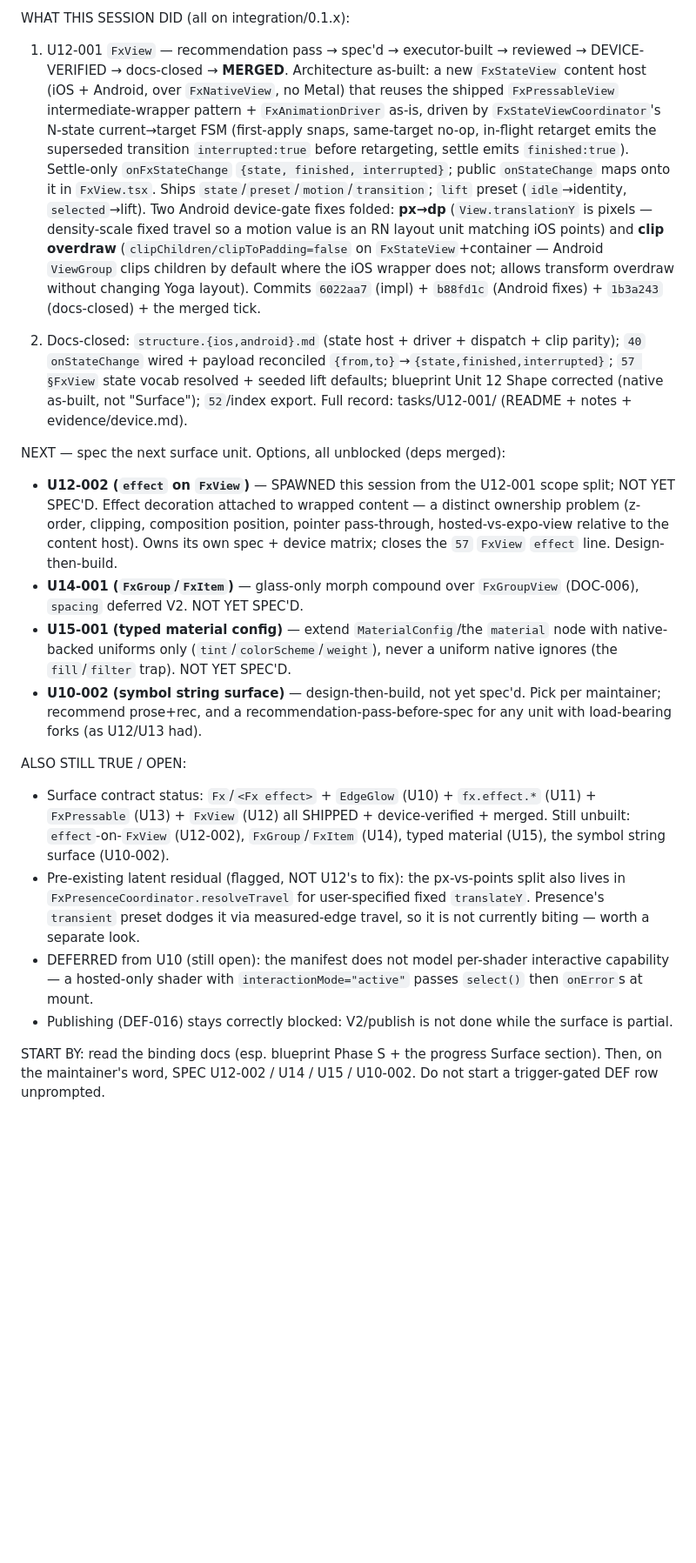
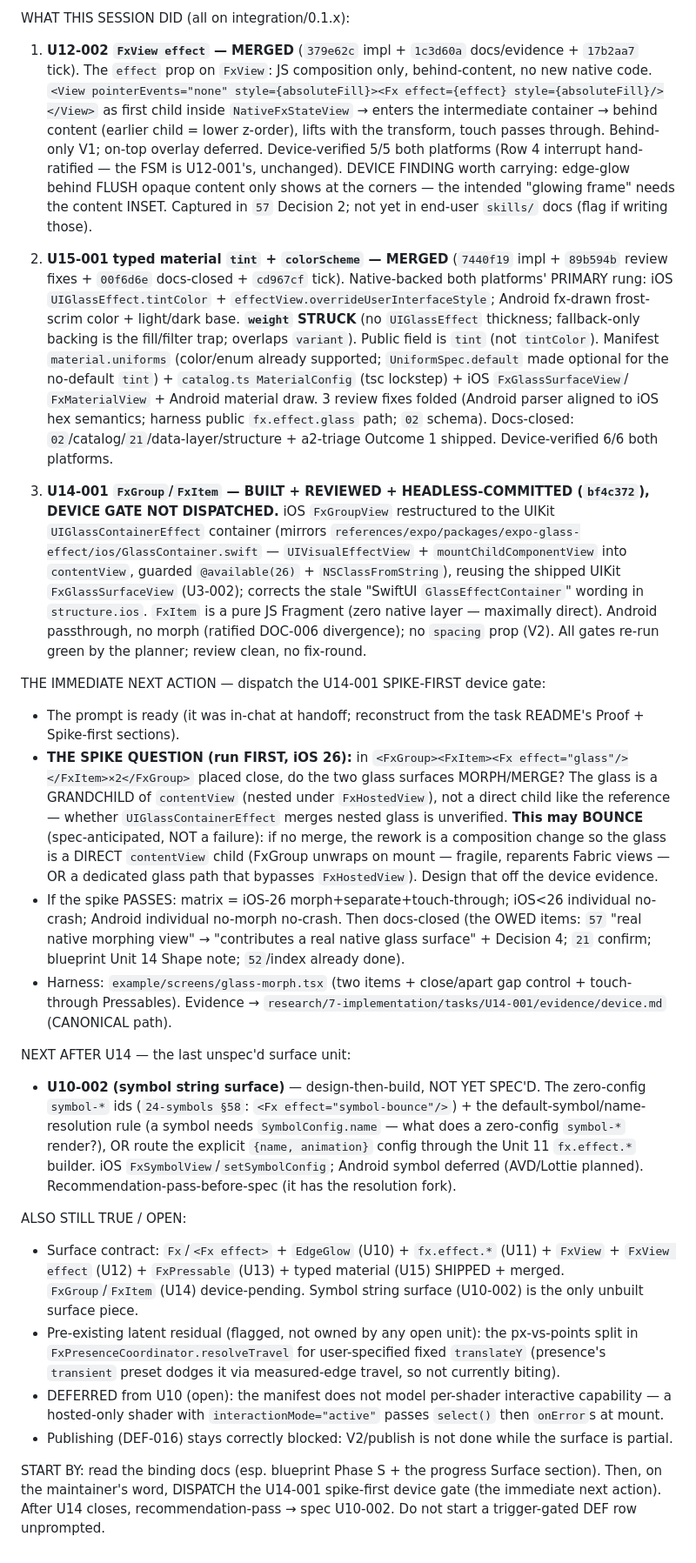
Before and after one commit to duyanhv/react-native-fx, a Markdown page: research/7-implementation/SESSION-HANDOFF-2026-06-21.md, the part around one of its changes. Shown at 87% size. Rendered like a GitHub page; blank space fills up the shorter version.

```diff
--- a/research/7-implementation/SESSION-HANDOFF-2026-06-21.md
+++ b/research/7-implementation/SESSION-HANDOFF-2026-06-21.md
@@ -60,49 +55,65 @@ READ, IN ORDER (binding):
 
 WHAT THIS SESSION DID (all on integration/0.1.x):
 
-1. U12-001 `FxView` — recommendation pass → spec'd → executor-built → reviewed → DEVICE-VERIFIED →
-   docs-closed → **MERGED**. Architecture as-built: a new `FxStateView` content host (iOS + Android,
-   over `FxNativeView`, no Metal) that reuses the shipped `FxPressableView` intermediate-wrapper
-   pattern + `FxAnimationDriver` as-is, driven by `FxStateViewCoordinator`'s N-state current→target
-   FSM (first-apply snaps, same-target no-op, in-flight retarget emits the superseded transition
-   `interrupted:true` before retargeting, settle emits `finished:true`). Settle-only `onFxStateChange`
-   `{state, finished, interrupted}`; public `onStateChange` maps onto it in `FxView.tsx`. Ships
-   `state`/`preset`/`motion`/`transition`; `lift` preset (`idle`→identity, `selected`→lift). Two
-   Android device-gate fixes folded: **px→dp** (`View.translationY` is pixels — density-scale fixed
-   travel so a motion value is an RN layout unit matching iOS points) and **clip overdraw**
-   (`clipChildren/clipToPadding=false` on `FxStateView`+container — Android `ViewGroup` clips children
-   by default where the iOS wrapper does not; allows transform overdraw without changing Yoga layout).
-   Commits `6022aa7` (impl) + `b88fd1c` (Android fixes) + `1b3a243` (docs-closed) + the merged tick.
+1. **U12-002 `FxView effect` — MERGED** (`379e62c` impl + `1c3d60a` docs/evidence + `17b2aa7` tick). The `effect`
+   prop on `FxView`: JS composition only, behind-content, no new native code. `<View pointerEvents="none"
+   style={absoluteFill}><Fx effect={effect} style={absoluteFill}/></View>` as first child inside `NativeFxStateView`
+   → enters the intermediate container → behind content (earlier child = lower z-order), lifts with the transform,
+   touch passes through. Behind-only V1; on-top overlay deferred. Device-verified 5/5 both platforms (Row 4 interrupt
+   hand-ratified — the FSM is U12-001's, unchanged). DEVICE FINDING worth carrying: edge-glow behind FLUSH opaque
+   content only shows at the corners — the intended "glowing frame" needs the content INSET. Captured in `57`
+   Decision 2; not yet in end-user `skills/` docs (flag if writing those).
 
-2. Docs-closed: `structure.{ios,android}.md` (state host + driver + dispatch + clip parity); `40`
-   `onStateChange` wired + payload reconciled `{from,to}`→`{state,finished,interrupted}`; `57 §FxView`
-   state vocab resolved + seeded lift defaults; blueprint Unit 12 Shape corrected (native as-built,
-   not "Surface"); `52`/index export. Full record: tasks/U12-001/ (README + notes + evidence/device.md).
+2. **U15-001 typed material `tint` + `colorScheme` — MERGED** (`7440f19` impl + `89b594b` review fixes + `00f6d6e`
+   docs-closed + `cd967cf` tick). Native-backed both platforms' PRIMARY rung: iOS `UIGlassEffect.tintColor` +
+   `effectView.overrideUserInterfaceStyle`; Android fx-drawn frost-scrim color + light/dark base. **`weight` STRUCK**
+   (no `UIGlassEffect` thickness; fallback-only backing is the fill/filter trap; overlaps `variant`). Public field
+   is `tint` (not `tintColor`). Manifest `material.uniforms` (color/enum already supported; `UniformSpec.default`
+   made optional for the no-default `tint`) + `catalog.ts MaterialConfig` (tsc lockstep) + iOS `FxGlassSurfaceView`/
+   `FxMaterialView` + Android material draw. 3 review fixes folded (Android parser aligned to iOS hex semantics;
+   harness public `fx.effect.glass` path; `02` schema). Docs-closed: `02`/catalog/`21`/data-layer/structure +
+   a2-triage Outcome 1 shipped. Device-verified 6/6 both platforms.
 
-NEXT — spec the next surface unit. Options, all unblocked (deps merged):
-- **U12-002 (`effect` on `FxView`)** — SPAWNED this session from the U12-001 scope split; NOT YET
-  SPEC'D. Effect decoration attached to wrapped content — a distinct ownership problem (z-order,
-  clipping, composition position, pointer pass-through, hosted-vs-expo-view relative to the content
-  host). Owns its own spec + device matrix; closes the `57` `FxView` `effect` line. Design-then-build.
-- **U14-001 (`FxGroup`/`FxItem`)** — glass-only morph compound over `FxGroupView` (DOC-006), `spacing`
-  deferred V2. NOT YET SPEC'D.
-- **U15-001 (typed material config)** — extend `MaterialConfig`/the `material` node with native-backed
-  uniforms only (`tint`/`colorScheme`/`weight`), never a uniform native ignores (the `fill`/`filter`
-  trap). NOT YET SPEC'D.
-- **U10-002 (symbol string surface)** — design-then-build, not yet spec'd.
-Pick per maintainer; recommend prose+rec, and a recommendation-pass-before-spec for any unit with
-load-bearing forks (as U12/U13 had).
+3. **U14-001 `FxGroup`/`FxItem` — BUILT + REVIEWED + HEADLESS-COMMITTED (`bf4c372`), DEVICE GATE NOT DISPATCHED.**
+   iOS `FxGroupView` restructured to the UIKit `UIGlassContainerEffect` container (mirrors
+   `references/expo/packages/expo-glass-effect/ios/GlassContainer.swift` — `UIVisualEffectView` +
+   `mountChildComponentView` into `contentView`, guarded `@available(26)` + `NSClassFromString`), reusing the shipped
+   UIKit `FxGlassSurfaceView` (U3-002); corrects the stale "SwiftUI `GlassEffectContainer`" wording in `structure.ios`.
+   `FxItem` is a pure JS Fragment (zero native layer — maximally direct). Android passthrough, no morph (ratified
+   DOC-006 divergence); no `spacing` prop (V2). All gates re-run green by the planner; review clean, no fix-round.
+
+THE IMMEDIATE NEXT ACTION — dispatch the U14-001 SPIKE-FIRST device gate:
+- The prompt is ready (it was in-chat at handoff; reconstruct from the task README's Proof + Spike-first sections).
+- **THE SPIKE QUESTION (run FIRST, iOS 26):** in `<FxGroup><FxItem><Fx effect="glass"/></FxItem>×2</FxGroup>` placed
+  close, do the two glass surfaces MORPH/MERGE? The glass is a GRANDCHILD of `contentView` (nested under
+  `FxHostedView`), not a direct child like the reference — whether `UIGlassContainerEffect` merges nested glass is
+  unverified. **This may BOUNCE** (spec-anticipated, NOT a failure): if no merge, the rework is a composition change
+  so the glass is a DIRECT `contentView` child (FxGroup unwraps on mount — fragile, reparents Fabric views — OR a
+  dedicated glass path that bypasses `FxHostedView`). Design that off the device evidence.
+- If the spike PASSES: matrix = iOS-26 morph+separate+touch-through; iOS<26 individual no-crash; Android individual
+  no-morph no-crash. Then docs-closed (the OWED items: `57` "real native morphing view" → "contributes a real native
+  glass surface" + Decision 4; `21` confirm; blueprint Unit 14 Shape note; `52`/index already done).
+- Harness: `example/screens/glass-morph.tsx` (two items + close/apart gap control + touch-through Pressables).
+  Evidence → `research/7-implementation/tasks/U14-001/evidence/device.md` (CANONICAL path).
+
+NEXT AFTER U14 — the last unspec'd surface unit:
+- **U10-002 (symbol string surface)** — design-then-build, NOT YET SPEC'D. The zero-config `symbol-*` ids
+  (`24-symbols §58`: `<Fx effect="symbol-bounce"/>`) + the default-symbol/name-resolution rule (a symbol needs
+  `SymbolConfig.name` — what does a zero-config `symbol-*` render?), OR route the explicit `{name, animation}` config
+  through the Unit 11 `fx.effect.*` builder. iOS `FxSymbolView`/`setSymbolConfig`; Android symbol deferred
+  (AVD/Lottie planned). Recommendation-pass-before-spec (it has the resolution fork).
 
 ALSO STILL TRUE / OPEN:
-- Surface contract status: `Fx`/`<Fx effect>` + `EdgeGlow` (U10) + `fx.effect.*` (U11) + `FxPressable`
-  (U13) + `FxView` (U12) all SHIPPED + device-verified + merged. Still unbuilt: `effect`-on-`FxView`
-  (U12-002), `FxGroup`/`FxItem` (U14), typed material (U15), the symbol string surface (U10-002).
-- Pre-existing latent residual (flagged, NOT U12's to fix): the px-vs-points split also lives in
-  `FxPresenceCoordinator.resolveTravel` for user-specified fixed `translateY`. Presence's `transient`
-  preset dodges it via measured-edge travel, so it is not currently biting — worth a separate look.
-- DEFERRED from U10 (still open): the manifest does not model per-shader interactive capability — a
-  hosted-only shader with `interactionMode="active"` passes `select()` then `onError`s at mount.
+- Surface contract: `Fx`/`<Fx effect>` + `EdgeGlow` (U10) + `fx.effect.*` (U11) + `FxView` + `FxView effect`
+  (U12) + `FxPressable` (U13) + typed material (U15) SHIPPED + merged. `FxGroup`/`FxItem` (U14) device-pending.
+  Symbol string surface (U10-002) is the only unbuilt surface piece.
+- Pre-existing latent residual (flagged, not owned by any open unit): the px-vs-points split in
+  `FxPresenceCoordinator.resolveTravel` for user-specified fixed `translateY` (presence's `transient` preset dodges
+  it via measured-edge travel, so not currently biting).
+- DEFERRED from U10 (open): the manifest does not model per-shader interactive capability — a hosted-only shader
+  with `interactionMode="active"` passes `select()` then `onError`s at mount.
 - Publishing (DEF-016) stays correctly blocked: V2/publish is not done while the surface is partial.
 
-START BY: read the binding docs (esp. blueprint Phase S + the progress Surface section). Then, on the
-maintainer's word, SPEC U12-002 / U14 / U15 / U10-002. Do not start a trigger-gated DEF row unprompted.
+START BY: read the binding docs (esp. blueprint Phase S + the progress Surface section). Then, on the maintainer's
+word, DISPATCH the U14-001 spike-first device gate (the immediate next action). After U14 closes, recommendation-pass
+→ spec U10-002. Do not start a trigger-gated DEF row unprompted.
```
Also changed, not shown: other parts of research/7-implementation/SESSION-HANDOFF-2026-06-21.md (+39 -44 lines).
